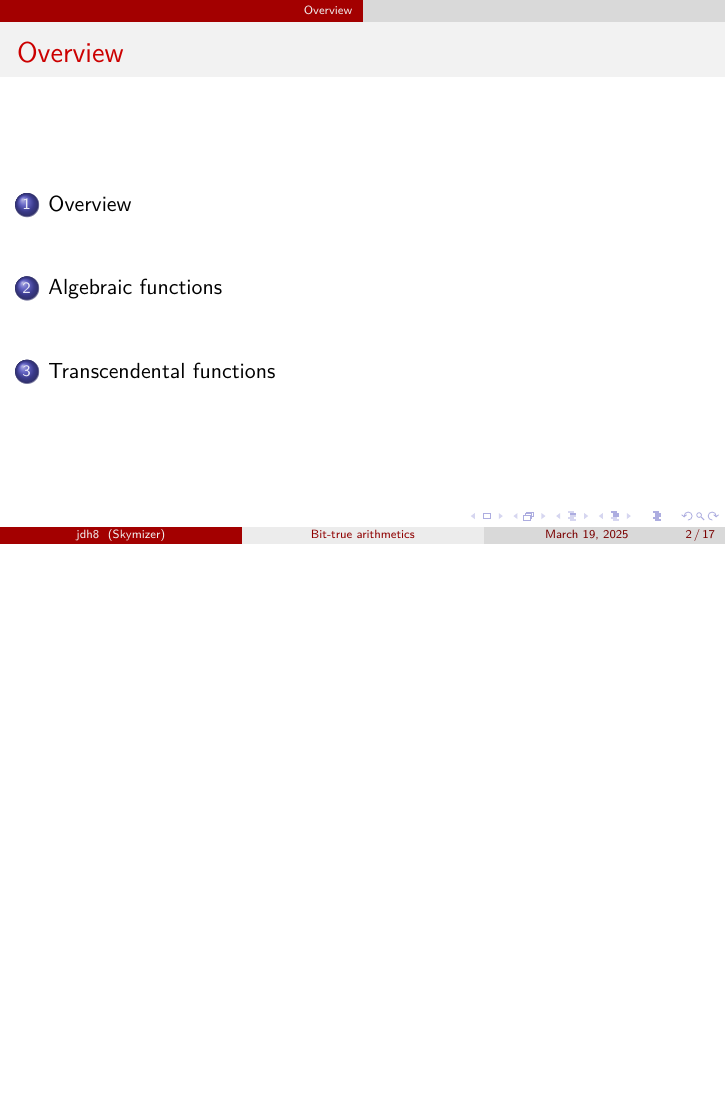
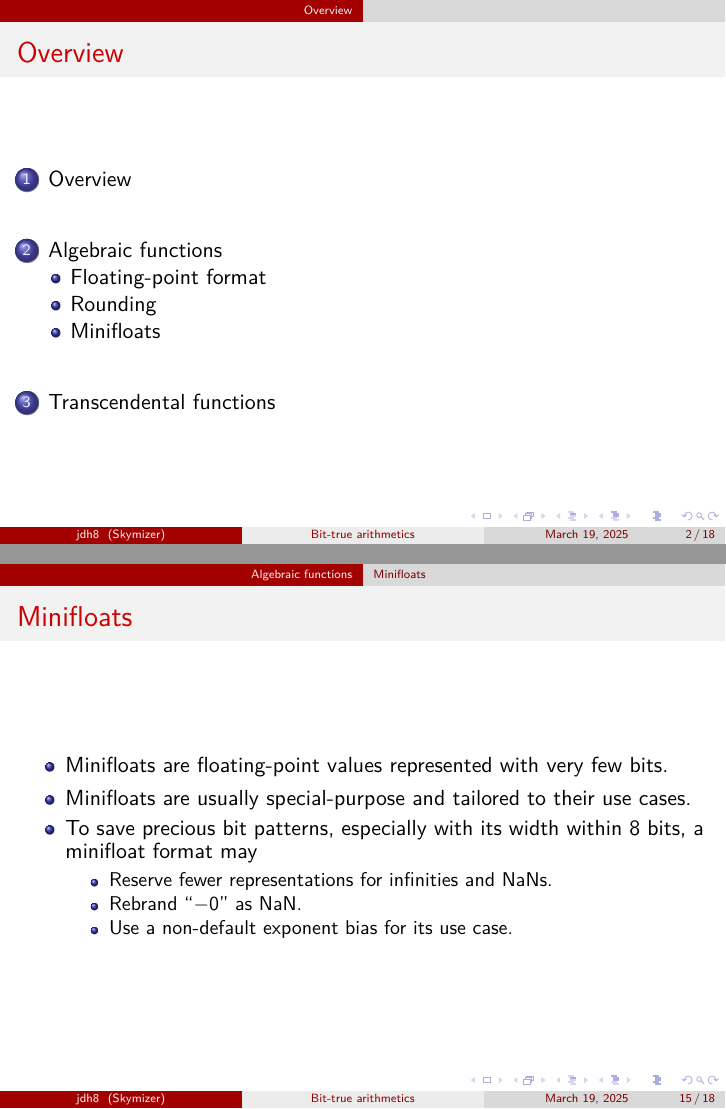
Before and after one commit to jdh8/bit-true-arithmetics, LaTeX slides (bit-true-arithmetics.tex): page 2 of 17 before the commit and pages 2 and 15 of 18 after it, the two joined at a grey line, the shorter picture padded with empty space. Compiled offline with XeLaTeX.

Commit message:
Introduce minifloats

```diff
--- a/bit-true-arithmetics.tex
+++ b/bit-true-arithmetics.tex
@@ -207,6 +209,21 @@
 	\end{exampleblock}
 \end{frame}
 
+\subsection{Minifloats}
+\begin{frame}{Minifloats}
+	\begin{itemize}
+		\item Minifloats are floating-point values represented with very few bits.
+		\item Minifloats are usually special-purpose and tailored to their use cases.
+		\item To save precious bit patterns, especially with its width within 8
+		      bits, a minifloat format may
+		      \begin{itemize}
+			      \item Reserve fewer representations for infinities and NaNs.
+			      \item Rebrand ``$-0$'' as NaN.
+			      \item Use a non-default exponent bias for its use case.
+		      \end{itemize}
+	\end{itemize}
+\end{frame}
+
 \section{Transcendental functions}
 \begin{frame}{Table maker's dilemma}
 	\begin{itemize}
```
Also changed, not shown: bit-true-arithmetics.tex (2 more changed lines).
